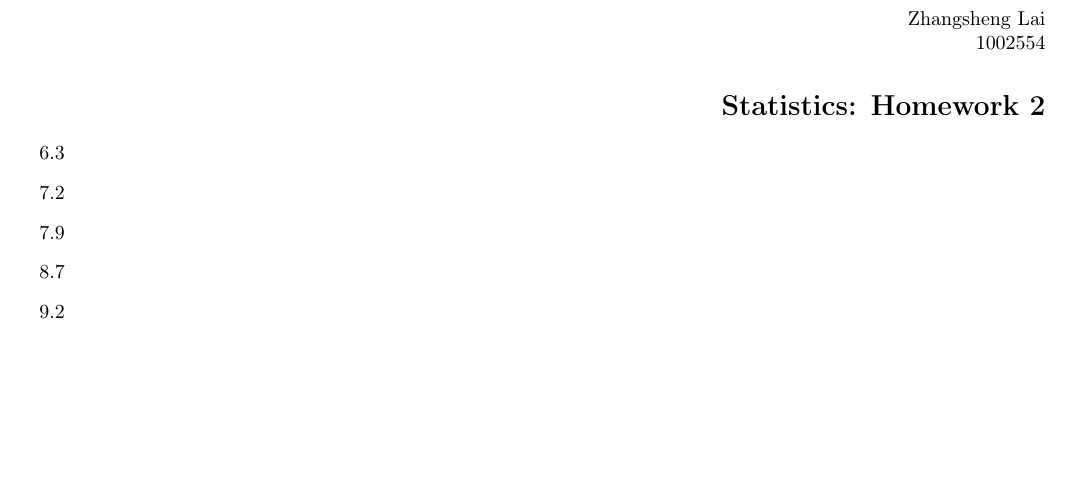
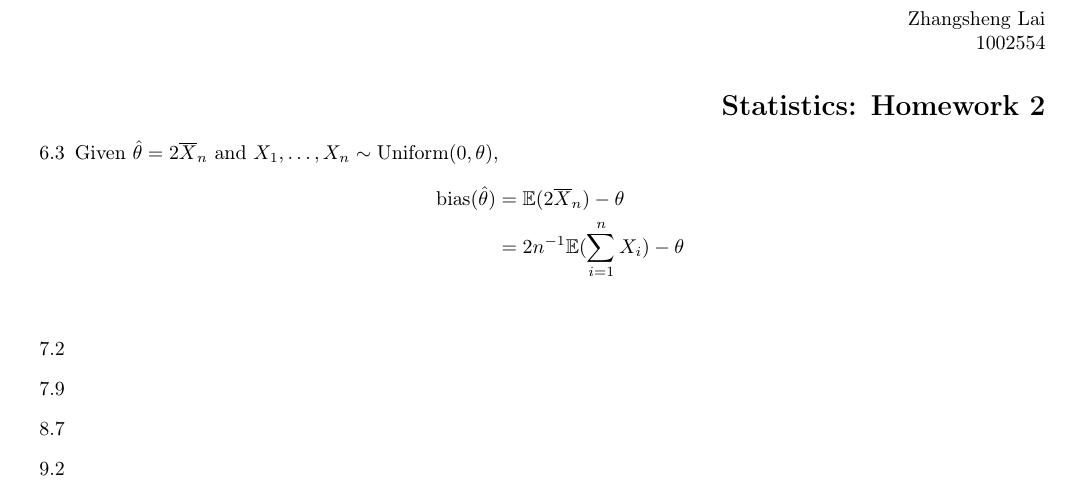
Before and after one commit to zunction/HomeworkTeX, a LaTeX problem sheet (Statistics/hw2.tex): part of the page, cut so that both start at the same text, the shorter picture padded with empty space. Compiled offline with pdfLaTeX.

Commit message:
small progress

```diff
--- a/Statistics/hw2.tex
+++ b/Statistics/hw2.tex
@@ -80,8 +80,11 @@
 \section*{Statistics: Homework 2}
 
 \begin{enumerate}
-\item[6.3]
-
+\item[6.3] Given $\hat{\theta} = 2\overline{X}_n$ and $X_1, \ldots, X_n \sim \text{Uniform}(0,\theta)$,
+\begin{align*}
+\text{bias}(\hat{\theta}) & =\mathbb{E}(2\overline{X}_n)-\theta\\
+& =2n^{-1}\mathbb{E}(\sum_{i=1}^{n}{X}_i)-\theta\\
+\end{align*}
 \item[7.2]
 
 \item[7.9]
```
Also changed, not shown: Statistics/hw2.pdf.
